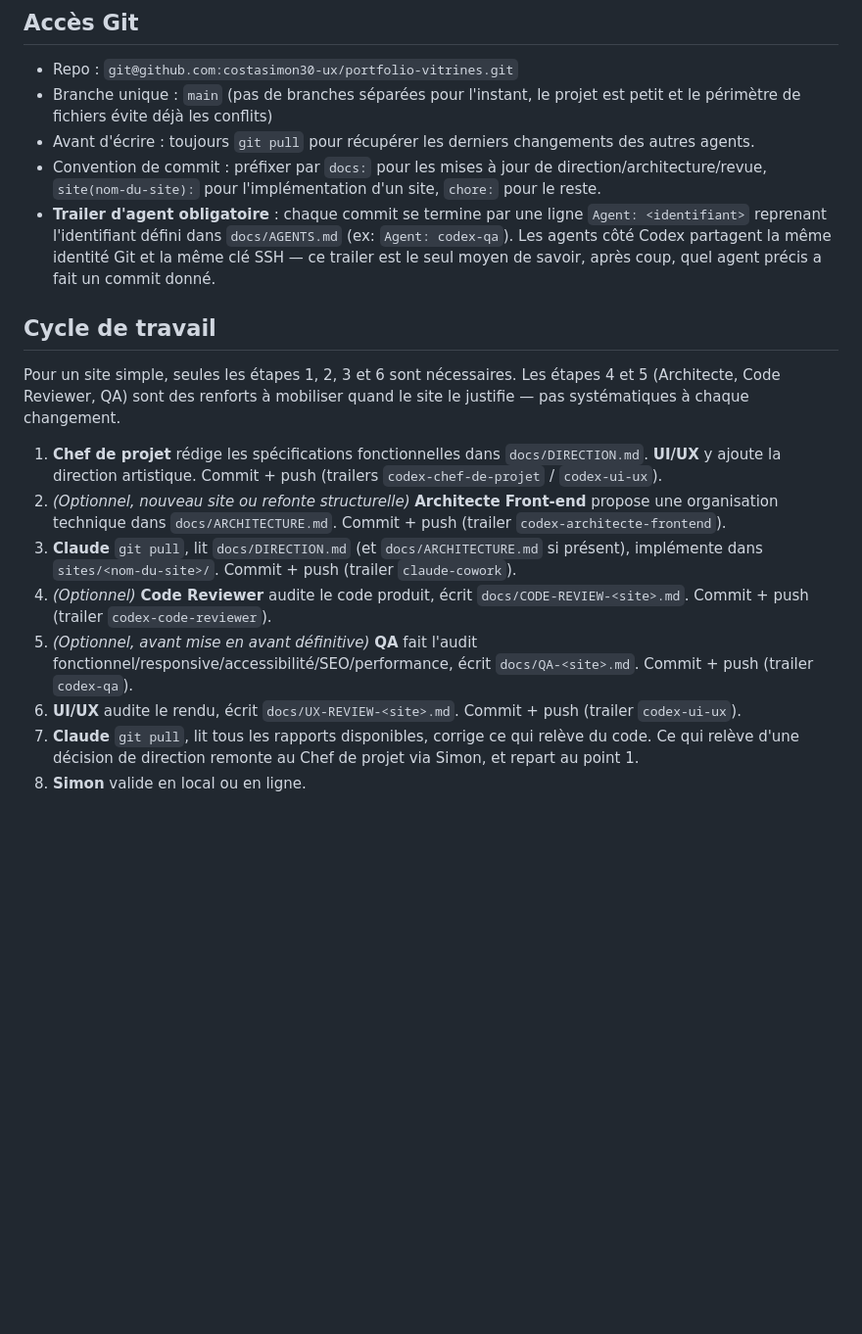
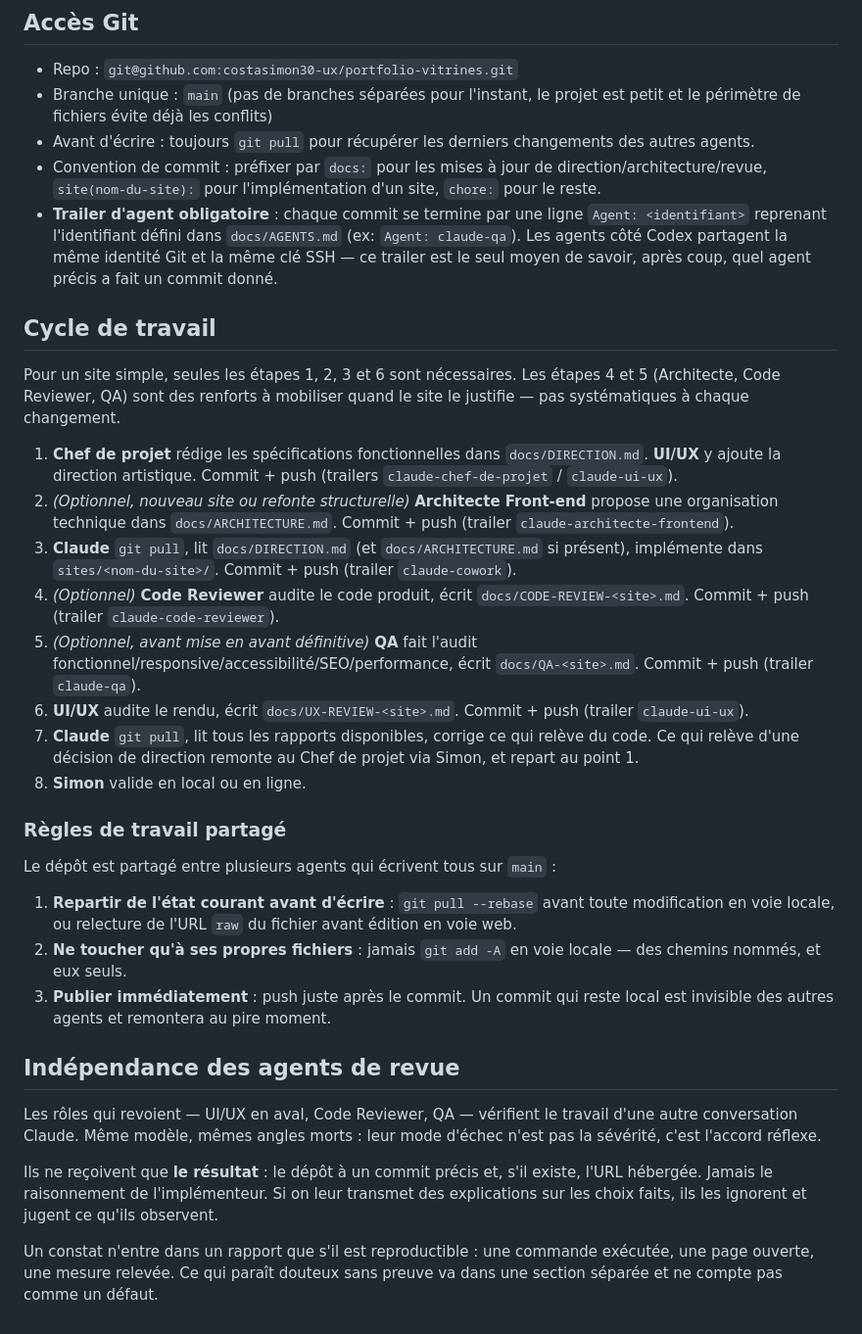
Before and after one commit to costasimon30-ux/portfolio-vitrines, a Markdown page: docs/WORKFLOW.md, the part around the change. Shown at 98% size. GitHub-like rendering; blank space fills up the shorter version.

Commit message:
docs: acte le cycle de travail Claude dans WORKFLOW.md
Complete l'acte du passage d'agents Codex a des conversations Claude dans docs/WORKFLOW.md :

- Remplace les identifiants de trailer codex-* par claude-* dans le cycle de travail.
- Ajoute la sous-section Regles de travail partagee (pull --rebase avant d'ecrire, jamais git add -A, push immediat apres commit), reprise du cadre commun des agents.
- Ajoute la section Independance des agents de revue, reprise du meme cadre.

Agent: claude-chef-de-projet

```diff
--- a/docs/WORKFLOW.md
+++ b/docs/WORKFLOW.md
@@ -21,17 +21,33 @@ Règle simple : si un agent doit sortir de son périmètre, on en parle d'abord
 - Branche unique : `main` (pas de branches séparées pour l'instant, le projet est petit et le périmètre de fichiers évite déjà les conflits)
 - Avant d'écrire : toujours `git pull` pour récupérer les derniers changements des autres agents.
 - Convention de commit : préfixer par `docs:` pour les mises à jour de direction/architecture/revue, `site(nom-du-site):` pour l'implémentation d'un site, `chore:` pour le reste.
-- **Trailer d'agent obligatoire** : chaque commit se termine par une ligne `Agent: <identifiant>` reprenant l'identifiant défini dans `docs/AGENTS.md` (ex: `Agent: codex-qa`). Les agents côté Codex partagent la même identité Git et la même clé SSH — ce trailer est le seul moyen de savoir, après coup, quel agent précis a fait un commit donné.
+- **Trailer d'agent obligatoire** : chaque commit se termine par une ligne `Agent: <identifiant>` reprenant l'identifiant défini dans `docs/AGENTS.md` (ex: `Agent: claude-qa`). Les agents côté Codex partagent la même identité Git et la même clé SSH — ce trailer est le seul moyen de savoir, après coup, quel agent précis a fait un commit donné.
 
 ## Cycle de travail
 
 Pour un site simple, seules les étapes 1, 2, 3 et 6 sont nécessaires. Les étapes 4 et 5 (Architecte, Code Reviewer, QA) sont des renforts à mobiliser quand le site le justifie — pas systématiques à chaque changement.
 
-1. **Chef de projet** rédige les spécifications fonctionnelles dans `docs/DIRECTION.md`. **UI/UX** y ajoute la direction artistique. Commit + push (trailers `codex-chef-de-projet` / `codex-ui-ux`).
-2. *(Optionnel, nouveau site ou refonte structurelle)* **Architecte Front-end** propose une organisation technique dans `docs/ARCHITECTURE.md`. Commit + push (trailer `codex-architecte-frontend`).
+1. **Chef de projet** rédige les spécifications fonctionnelles dans `docs/DIRECTION.md`. **UI/UX** y ajoute la direction artistique. Commit + push (trailers `claude-chef-de-projet` / `claude-ui-ux`).
+2. *(Optionnel, nouveau site ou refonte structurelle)* **Architecte Front-end** propose une organisation technique dans `docs/ARCHITECTURE.md`. Commit + push (trailer `claude-architecte-frontend`).
 3. **Claude** `git pull`, lit `docs/DIRECTION.md` (et `docs/ARCHITECTURE.md` si présent), implémente dans `sites/<nom-du-site>/`. Commit + push (trailer `claude-cowork`).
-4. *(Optionnel)* **Code Reviewer** audite le code produit, écrit `docs/CODE-REVIEW-<site>.md`. Commit + push (trailer `codex-code-reviewer`).
-5. *(Optionnel, avant mise en avant définitive)* **QA** fait l'audit fonctionnel/responsive/accessibilité/SEO/performance, écrit `docs/QA-<site>.md`. Commit + push (trailer `codex-qa`).
-6. **UI/UX** audite le rendu, écrit `docs/UX-REVIEW-<site>.md`. Commit + push (trailer `codex-ui-ux`).
+4. *(Optionnel)* **Code Reviewer** audite le code produit, écrit `docs/CODE-REVIEW-<site>.md`. Commit + push (trailer `claude-code-reviewer`).
+5. *(Optionnel, avant mise en avant définitive)* **QA** fait l'audit fonctionnel/responsive/accessibilité/SEO/performance, écrit `docs/QA-<site>.md`. Commit + push (trailer `claude-qa`).
+6. **UI/UX** audite le rendu, écrit `docs/UX-REVIEW-<site>.md`. Commit + push (trailer `claude-ui-ux`).
 7. **Claude** `git pull`, lit tous les rapports disponibles, corrige ce qui relève du code. Ce qui relève d'une décision de direction remonte au Chef de projet via Simon, et repart au point 1.
 8. **Simon** valide en local ou en ligne.
+
+### Règles de travail partagé
+
+Le dépôt est partagé entre plusieurs agents qui écrivent tous sur `main` :
+
+1. **Repartir de l'état courant avant d'écrire** : `git pull --rebase` avant toute modification en voie locale, ou relecture de l'URL `raw` du fichier avant édition en voie web.
+2. **Ne toucher qu'à ses propres fichiers** : jamais `git add -A` en voie locale — des chemins nommés, et eux seuls.
+3. **Publier immédiatement** : push juste après le commit. Un commit qui reste local est invisible des autres agents et remontera au pire moment.
+
+## Indépendance des agents de revue
+
+Les rôles qui revoient — UI/UX en aval, Code Reviewer, QA — vérifient le travail d'une autre conversation Claude. Même modèle, mêmes angles morts : leur mode d'échec n'est pas la sévérité, c'est l'accord réflexe.
+
+Ils ne reçoivent que **le résultat** : le dépôt à un commit précis et, s'il existe, l'URL hébergée. Jamais le raisonnement de l'implémenteur. Si on leur transmet des explications sur les choix faits, ils les ignorent et jugent ce qu'ils observent.
+
+Un constat n'entre dans un rapport que s'il est reproductible : une commande exécutée, une page ouverte, une mesure relevée. Ce qui paraît douteux sans preuve va dans une section séparée et ne compte pas comme un défaut.
```
